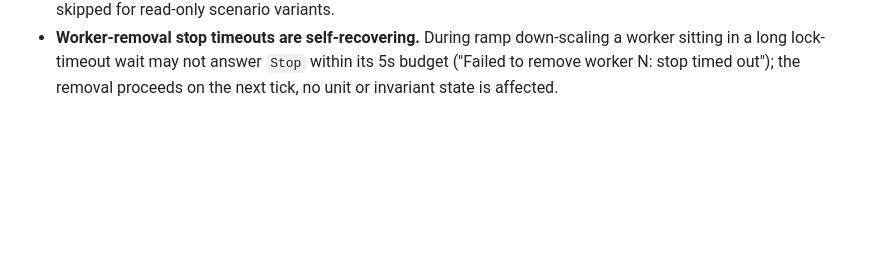
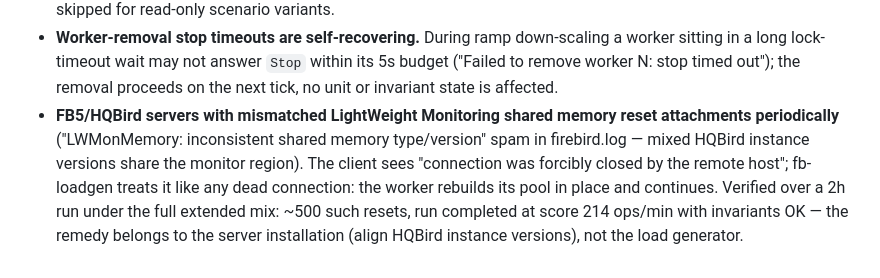
Before and after one commit to alexeykovyazin/firebirdgotester, a Markdown page: README.md, the part around the change. Drawn GitHub-style; blank space fills up the shorter version.

Commit message:
Document FB5/HQBird LightWeight Monitoring resets (known interaction)
Periodic server-side attachment resets from mismatched HQBird shared
memory are handled by the in-place pool rebuild; verified over a 2h
extended-load run (214 ops/min, invariants OK, ~500 resets absorbed).

```diff
--- a/README.md
+++ b/README.md
@@ -757,3 +757,12 @@ design, the fb_repl_print log format spec (§7) and the verified-facts table.
   `Stop` within its 5s budget ("Failed to remove worker N: stop timed out");
   the removal proceeds on the next tick, no unit or invariant state is
   affected.
+- **FB5/HQBird servers with mismatched LightWeight Monitoring shared memory
+  reset attachments periodically** ("LWMonMemory: inconsistent shared memory
+  type/version" spam in firebird.log — mixed HQBird instance versions share
+  the monitor region). The client sees "connection was forcibly closed by
+  the remote host"; fb-loadgen treats it like any dead connection: the
+  worker rebuilds its pool in place and continues. Verified over a 2h run
+  under the full extended mix: ~500 such resets, run completed at
+  score 214 ops/min with invariants OK — the remedy belongs to the server
+  installation (align HQBird instance versions), not the load generator.
```
